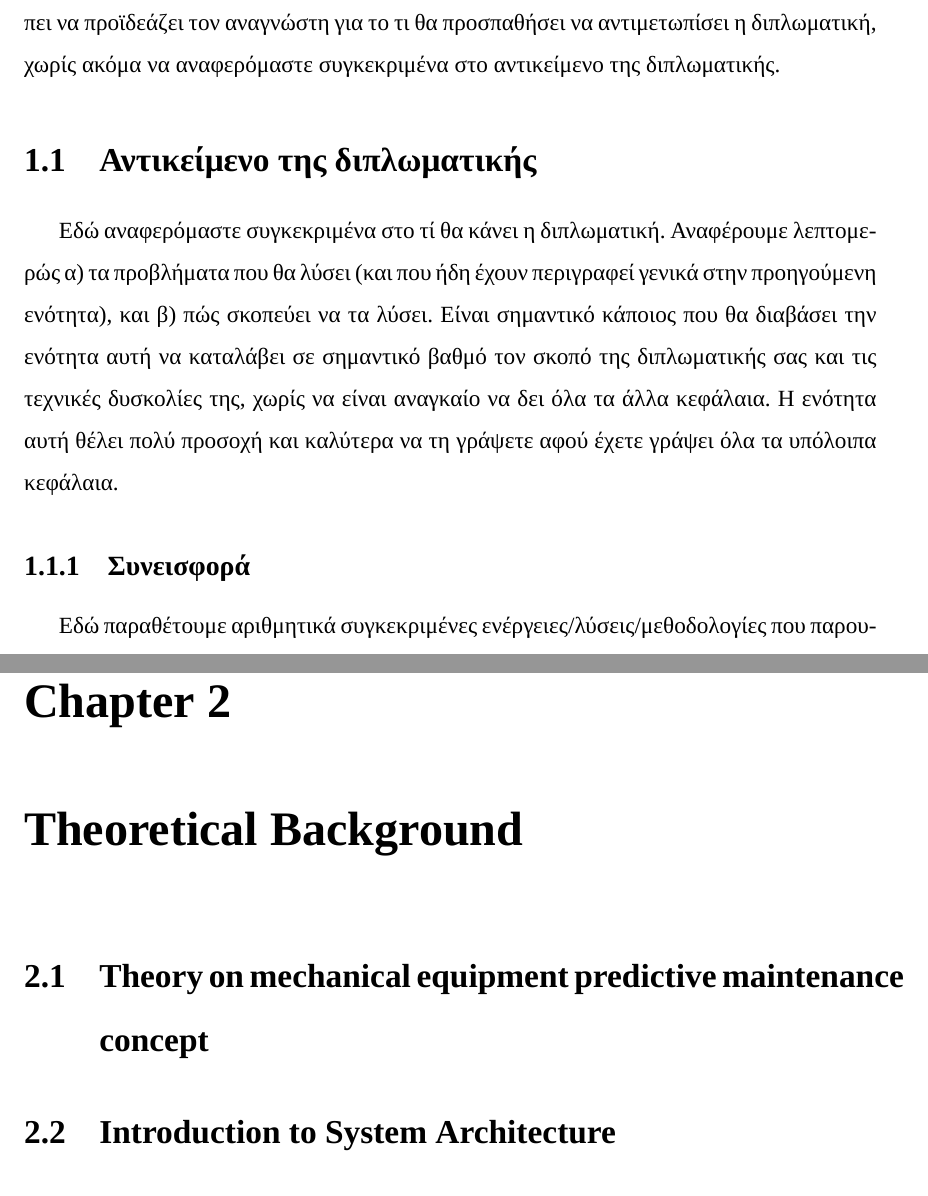
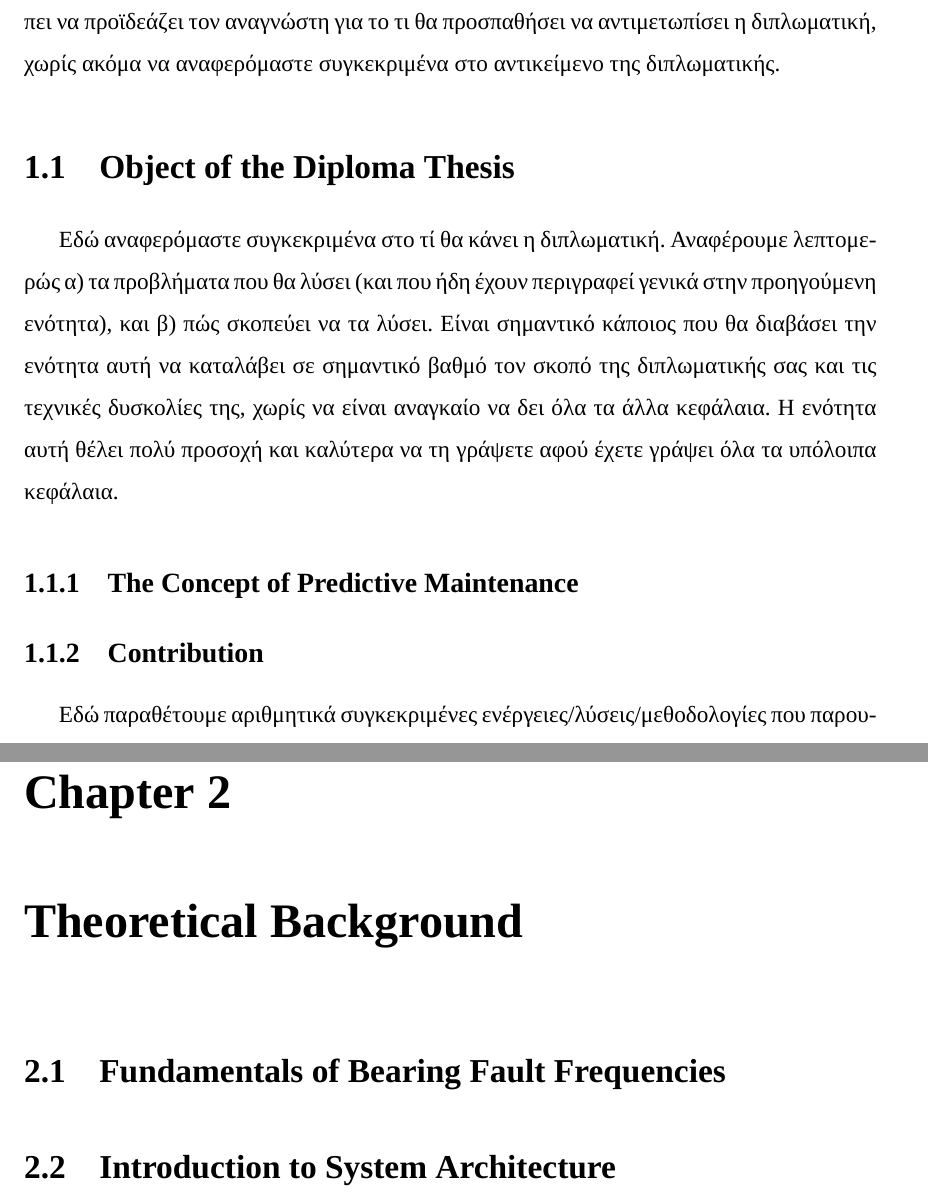
Before and after one commit to Vasilisdi/Technical-Report, a LaTeX thesis (Report/main.tex, which reads Report/sections/chapter1.tex, Report/sections/chapter2.tex): two parts of pages 15 and 17 of 35, joined at a grey line, cut so that both start at the same text. Compiled offline with XeLaTeX; a missing font is replaced by an installed copy or a similar font.

Commit message:
Update 15.5

```diff
--- a/Report/sections/chapter1.tex
+++ b/Report/sections/chapter1.tex
@@ -6,12 +6,14 @@ Motivation and description
 
 
 
-\section{Αντικείμενο της διπλωματικής}
+\section{Object of the Diploma Thesis}
 
 Εδώ αναφερόμαστε συγκεκριμένα στο τί θα κάνει η διπλωματική. Αναφέρουμε λεπτομερώς α) τα προβλήματα που θα λύσει (και που ήδη έχουν περιγραφεί γενικά στην προηγούμενη ενότητα), και β) πώς σκοπεύει να τα λύσει.
 Είναι σημαντικό κάποιος που θα διαβάσει την ενότητα αυτή να καταλάβει σε σημαντικό βαθμό τον σκοπό της διπλωματικής σας και τις τεχνικές δυσκολίες της, χωρίς να είναι αναγκαίο να δει όλα τα άλλα κεφάλαια. Η ενότητα αυτή θέλει πολύ προσοχή και καλύτερα να τη γράψετε αφού έχετε γράψει όλα τα υπόλοιπα κεφάλαια.
 
-\subsection{Συνεισφορά}
+\subsection{The Concept of Predictive Maintenance}
+
+\subsection{Contribution}
 Εδώ παραθέτουμε αριθμητικά συγκεκριμένες ενέργειες/λύσεις/μεθοδολογίες που παρουσιάζει η διπλωματική και λύνουν τα προβλήματα που υποσχεθήκαμε στην προηγούμενη ενότητα ότι θα λύσει η διπλωματική. Συνήθως η υποενότητα αυτή έχει την παρακάτω μορφή:
 
 Η συνεισφορά της διπλωματικής συνοψίζεται ως εξής:
--- a/Report/sections/chapter2.tex
+++ b/Report/sections/chapter2.tex
@@ -1,7 +1,6 @@
 \chapter{Theoretical Background}
 \label{chap2}
-
-\section{Theory on mechanical equipment predictive maintenance concept}
+\section{Fundamentals of Bearing Fault Frequencies}
 
 \section{Introduction to System Architecture}
 % Overview + diagram
```
Also changed, not shown: Report/sections/chapter1.tex (2 more changed lines).
